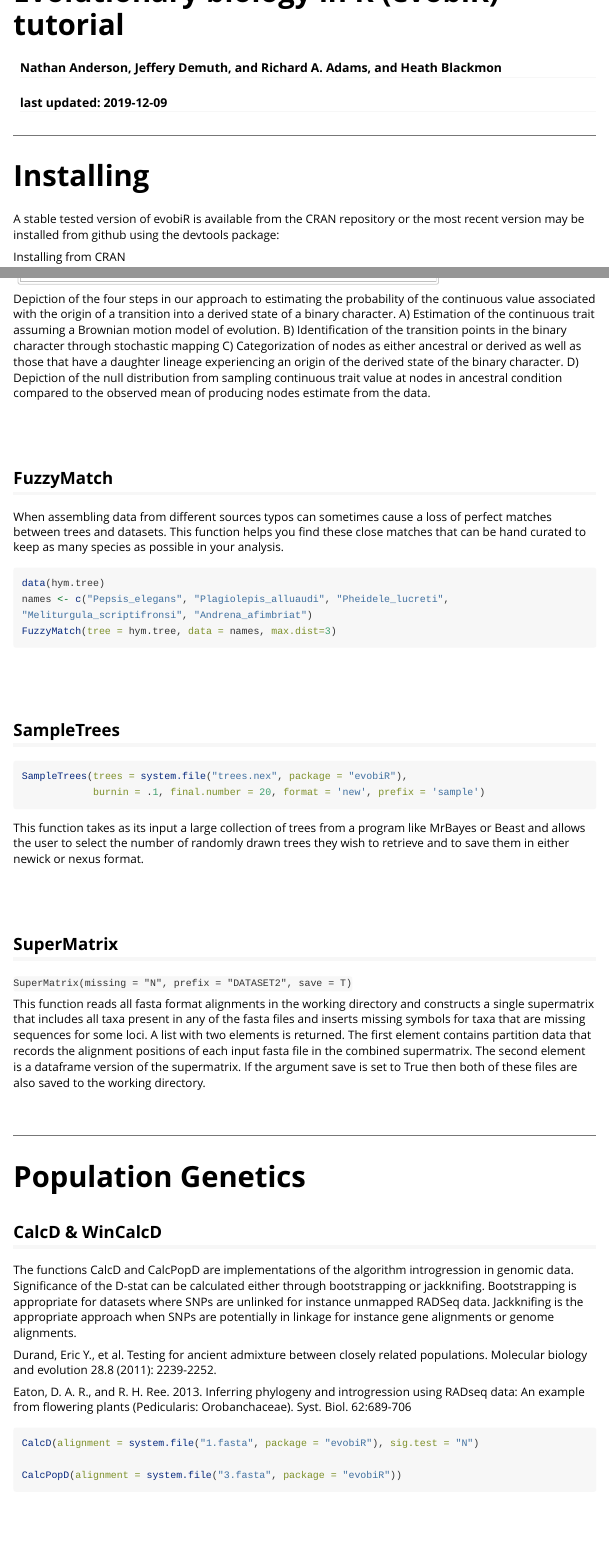
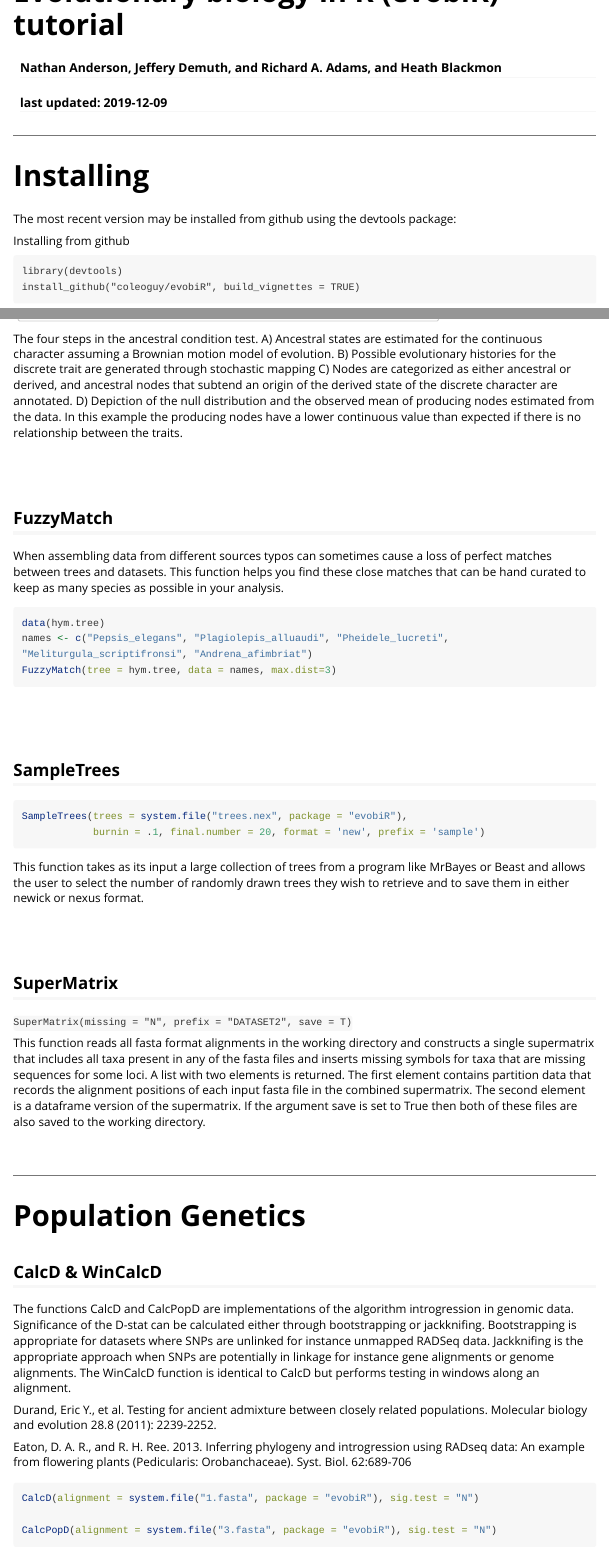
Before and after one commit to coleoguy/evobir, an R Markdown document (vignettes/evolutionary.biology.in.R.Rmd): the page in a window 1100 px wide, from its top, and a second part further down, joined at a grey line. Rendered offline with R 4.5, knitr and Pandoc, with nearby package versions; the code chunks are not run, so their results and figures are left out; long lines of code are wrapped.

Commit message:
final edits to vignette

````diff
--- a/vignettes/evolutionary.biology.in.R.Rmd
+++ b/vignettes/evolutionary.biology.in.R.Rmd
@@ -15,6 +15,4 @@ vignette: >
 _______
 # Installing
 
-A stable tested version of evobiR is available from the CRAN repository or the most recent version may be installed from github using the devtools package:
-
-Installing from CRAN
+The most recent version may be installed from github using the devtools package:
@@ -48,7 +40,7 @@ This function uses stochastic mapping and ancestral state reconstruction to dete
 
 <img src="./images/anccond.png" width="500" height="500"/>
 
-Depiction of the four steps in our approach to estimating the probability of the continuous value associated with the origin of a transition into a derived state of a binary  character.  A) Estimation of the continuous trait assuming a Brownian motion model of evolution. B) Identification of the transition points in the binary character through stochastic mapping C) Categorization of nodes as either ancestral or derived as well as those that have a daughter lineage experiencing an origin of the derived state of the binary character. D) Depiction of the null distribution from sampling continuous trait value at nodes in ancestral condition compared to the observed mean of producing nodes estimate from the data.
+The four steps in the ancestral condition test. A) Ancestral states are estimated for the continuous character assuming a Brownian motion model of evolution. B) Possible evolutionary histories for the discrete trait are generated through stochastic mapping C) Nodes are categorized as either ancestral or derived, and ancestral nodes that subtend an origin of the derived state of the discrete character are annotated. D) Depiction of the null distribution and the observed mean of producing nodes estimated from the data. In this example the producing nodes have a lower continuous value than expected if there is no relationship between the traits.
 
 &nbsp;
 
@@ -101,7 +93,7 @@ _______
 # Population Genetics
 
 ## CalcD & WinCalcD
-The functions CalcD and CalcPopD are implementations of the algorithm introgression in genomic data. Significance of the D-stat can be calculated either through bootstrapping or jackknifing. Bootstrapping is appropriate for datasets where SNPs are unlinked for instance unmapped RADSeq data. Jackknifing is the appropriate approach when SNPs are potentially in linkage for instance gene alignments or genome alignments.
+The functions CalcD and CalcPopD are implementations of the algorithm introgression in genomic data. Significance of the D-stat can be calculated either through bootstrapping or jackknifing. Bootstrapping is appropriate for datasets where SNPs are unlinked for instance unmapped RADSeq data. Jackknifing is the appropriate approach when SNPs are potentially in linkage for instance gene alignments or genome alignments. The WinCalcD function is identical to CalcD but performs testing in windows along an alignment.
 
 Durand, Eric Y., et al. Testing for ancient admixture between closely related populations. Molecular biology and evolution 28.8 (2011): 2239-2252.
 
@@ -111,7 +103,7 @@ Eaton, D. A. R., and R. H. Ree. 2013. Inferring phylogeny and introgression usin
 ```{r}
 CalcD(alignment = system.file("1.fasta", package = "evobiR"), sig.test = "N")
 
-CalcPopD(alignment = system.file("3.fasta", package = "evobiR"))
+CalcPopD(alignment = system.file("3.fasta", package = "evobiR"), sig.test = "N")
 
 ```
 
````
Also changed, not shown: vignettes/evolutionary.biology.in.R.html (added), vignettes/images/anccond.png (added), vignettes/evolutionary.biology.in.R.Rmd (8 more changed lines), 1 other file.
